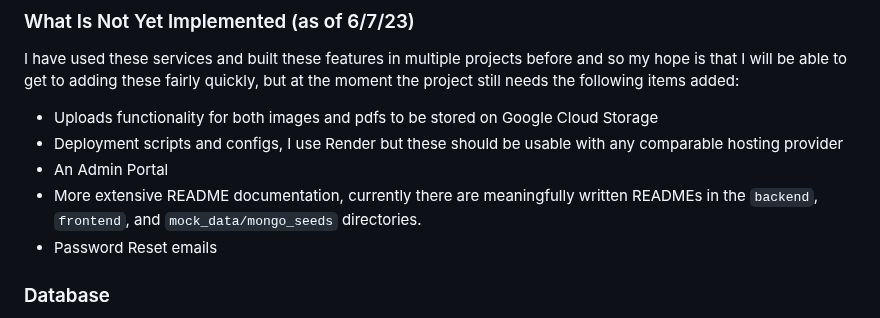
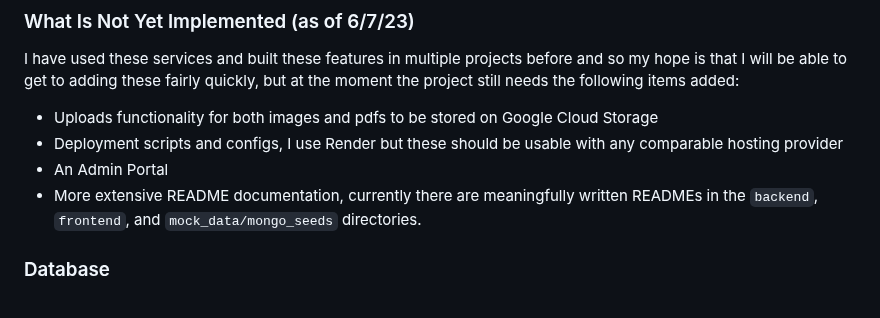
Before and after one commit to patrickstracey/NestAng-Starter, a Markdown page: README.md, the part around the change. GitHub-like rendering.

```diff
--- a/README.md
+++ b/README.md
@@ -58,7 +58,6 @@ get to adding these fairly quickly, but at the moment the project still needs th
 - An Admin Portal
 - More extensive README documentation, currently there are meaningfully written READMEs in the `backend`, `frontend`,
   and `mock_data/mongo_seeds` directories.
-- Password Reset emails
 
 ### Database
 
```
